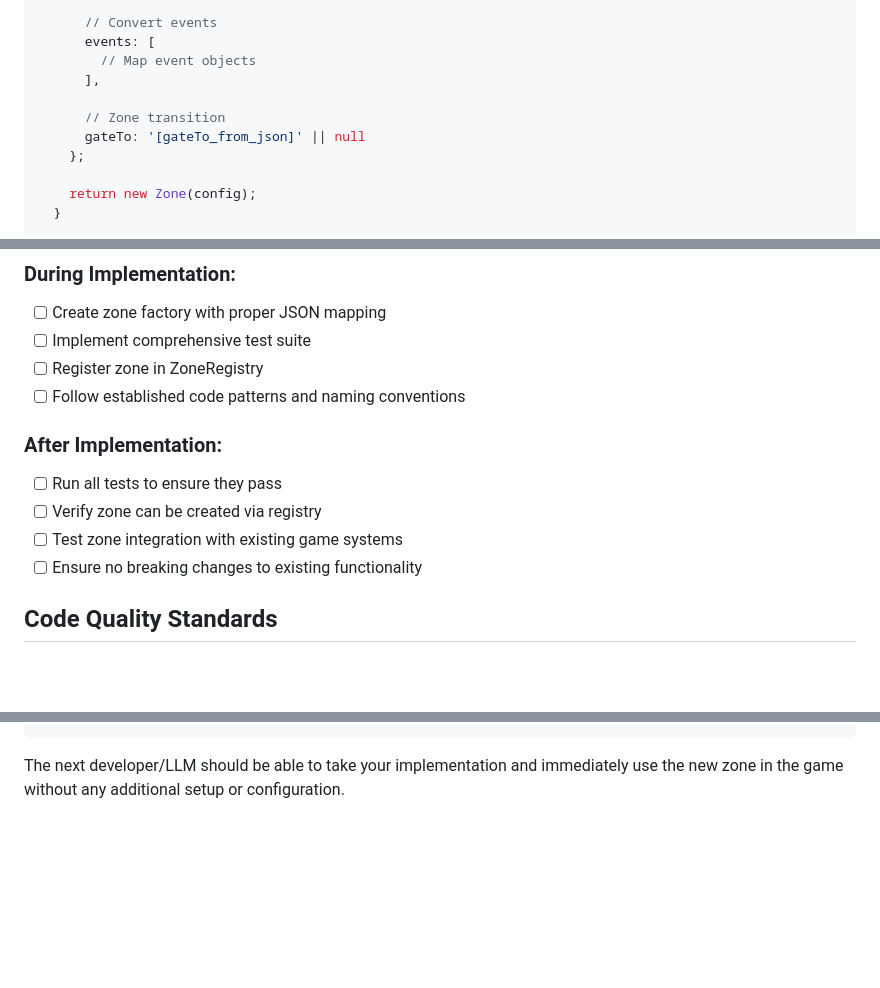
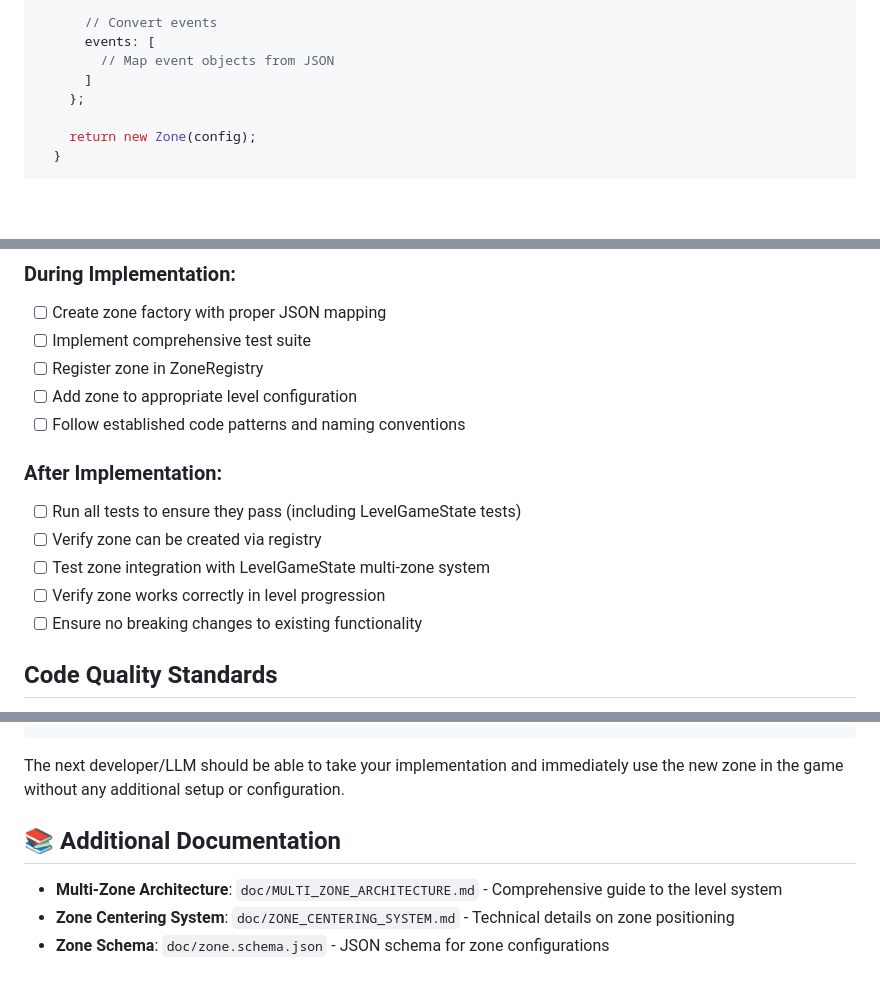
Before and after one commit to helmedeiros/VIM-for-kids, a Markdown page: doc/ZONE_BUILDER_GUIDE.md, 3 parts joined by grey strips. Rendered like a GitHub page; blank space fills up the shorter version.

````diff
--- a/doc/ZONE_BUILDER_GUIDE.md
+++ b/doc/ZONE_BUILDER_GUIDE.md
@@ -92,11 +128,8 @@ export class [ZoneName]Zone {
 
       // Convert events
       events: [
-        // Map event objects
-      ],
-
-      // Zone transition
-      gateTo: '[gateTo_from_json]' || null
+        // Map event objects from JSON
+      ]
     };
 
     return new Zone(config);
@@ -263,13 +343,15 @@ import { [ZoneName]Zone } from './[ZoneName]Zone.js';
 - [ ] Create zone factory with proper JSON mapping
 - [ ] Implement comprehensive test suite
 - [ ] Register zone in ZoneRegistry
+- [ ] Add zone to appropriate level configuration
 - [ ] Follow established code patterns and naming conventions
 
 ### After Implementation:
 
-- [ ] Run all tests to ensure they pass
+- [ ] Run all tests to ensure they pass (including LevelGameState tests)
 - [ ] Verify zone can be created via registry
-- [ ] Test zone integration with existing game systems
+- [ ] Test zone integration with LevelGameState multi-zone system
+- [ ] Verify zone works correctly in level progression
 - [ ] Ensure no breaking changes to existing functionality
 
 ## Code Quality Standards
@@ -310,3 +394,9 @@ Your completed zone will look like this on any device:
 ```
 
 The next developer/LLM should be able to take your implementation and immediately use the new zone in the game without any additional setup or configuration.
+
+## 📚 Additional Documentation
+
+- **Multi-Zone Architecture**: `doc/MULTI_ZONE_ARCHITECTURE.md` - Comprehensive guide to the level system
+- **Zone Centering System**: `doc/ZONE_CENTERING_SYSTEM.md` - Technical details on zone positioning
+- **Zone Schema**: `doc/zone.schema.json` - JSON schema for zone configurations
````
Also changed, not shown: other parts of doc/ZONE_BUILDER_GUIDE.md (+101 -16 lines).
